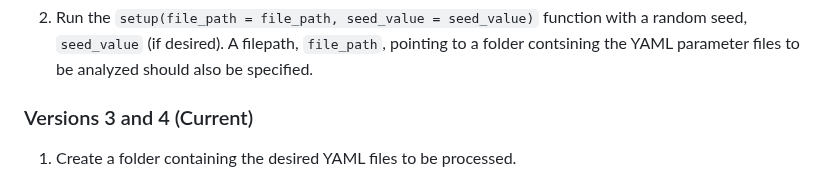
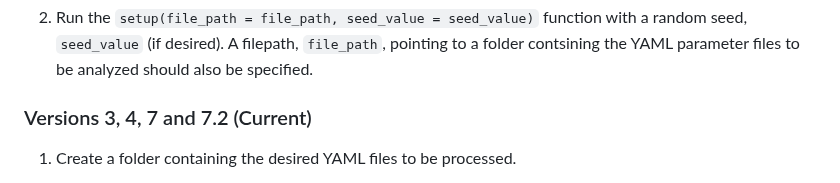
Before and after one commit to GBADsInformatics/GBADsDPM.R, a Markdown page: README.md, the part around the change. GitHub-like rendering.

````diff
--- a/README.md
+++ b/README.md
@@ -53,7 +53,7 @@ Currently, there are two different ways to run the DPM, depending on which versi
 
 2. Run the ```setup(file_path = file_path, seed_value = seed_value)``` function with a random seed, `seed_value` (if desired). A filepath, `file_path`, pointing to a folder contsining the YAML parameter files to be analyzed should also be specified.
 
-### Versions 3 and 4 (Current)
+### Versions 3, 4, 7 and 7.2 (Current)
 
 1. Create a folder containing the desired YAML files to be processed.
 
````
